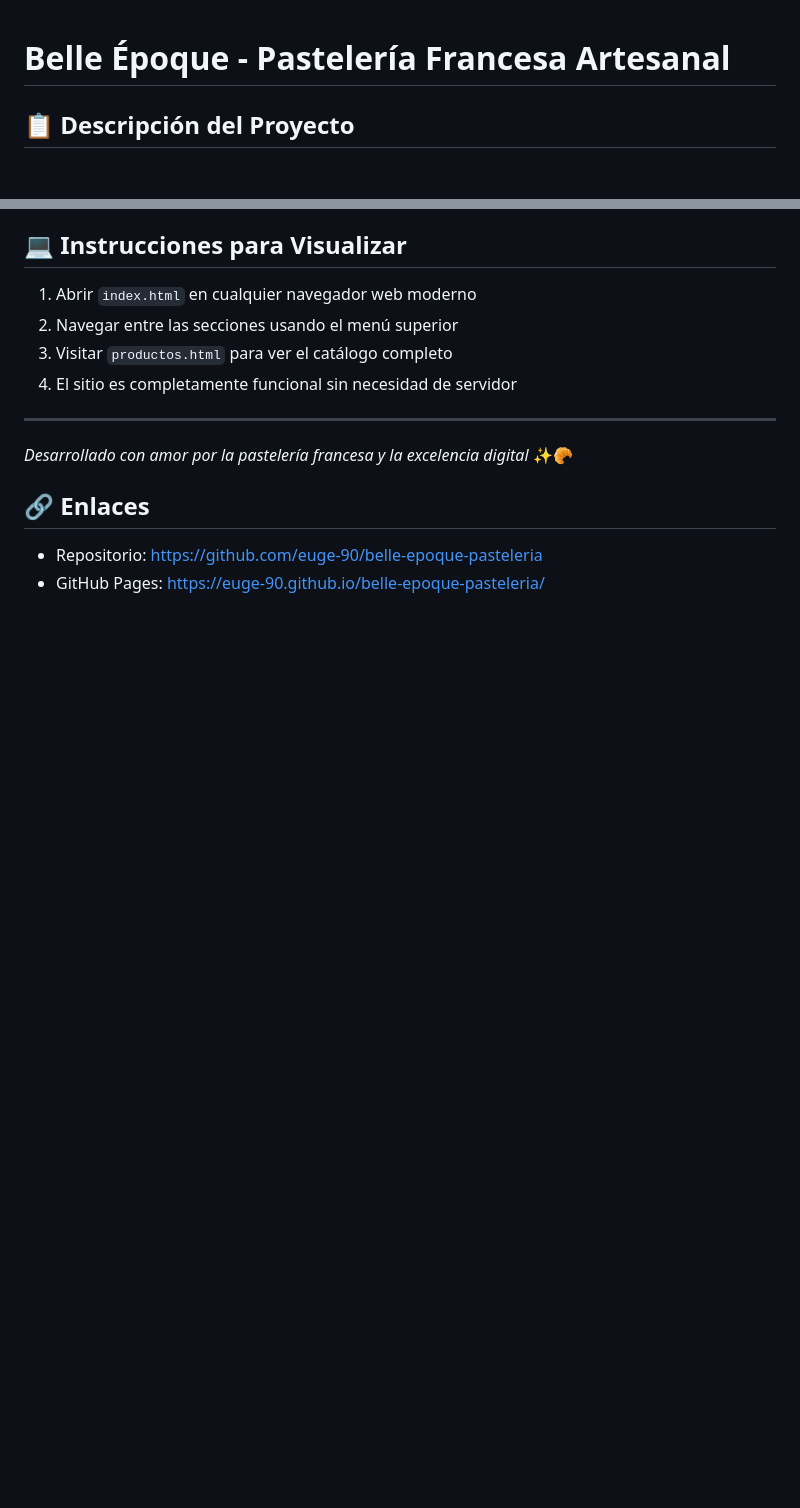
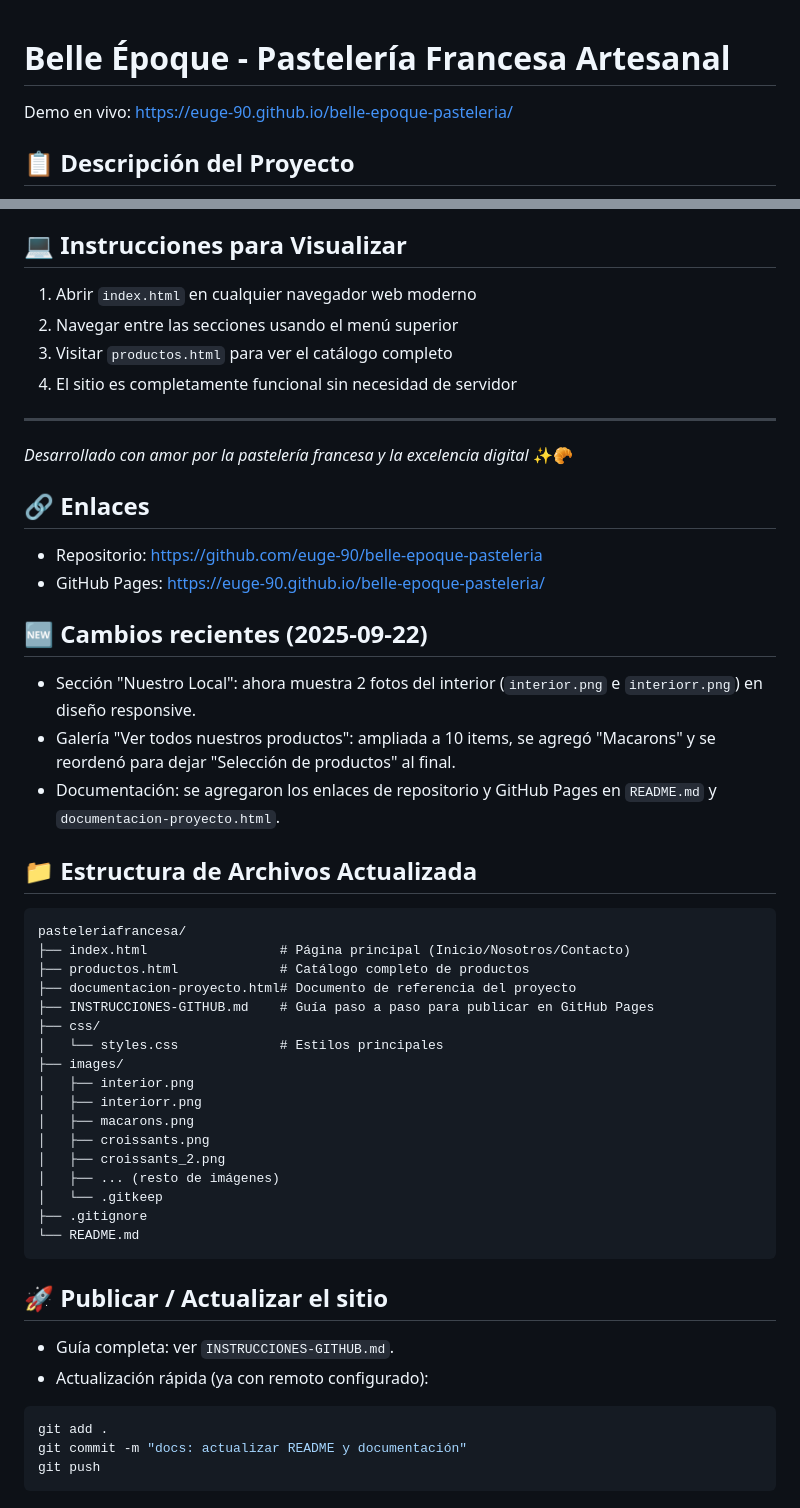
Before and after one commit to euge-90/belle-epoque-pasteleria, a Markdown page: README.md, 2 parts joined by grey strips. GitHub-like rendering; blank space fills up the shorter version.

Commit message:
docs(README): agregar demo en vivo, cambios recientes y guía de publicación

````diff
--- a/README.md
+++ b/README.md
@@ -1,4 +1,6 @@
 # Belle Époque - Pastelería Francesa Artesanal
+
+Demo en vivo: https://euge-90.github.io/belle-epoque-pasteleria/
 
 ## 📋 Descripción del Proyecto
 
@@ -145,3 +147,42 @@ El sitio está optimizado para:
 
 - Repositorio: https://github.com/euge-90/belle-epoque-pasteleria
 - GitHub Pages: https://euge-90.github.io/belle-epoque-pasteleria/
+
+## 🆕 Cambios recientes (2025-09-22)
+
+- Sección "Nuestro Local": ahora muestra 2 fotos del interior (`interior.png` e `interiorr.png`) en diseño responsive.
+- Galería "Ver todos nuestros productos": ampliada a 10 items, se agregó "Macarons" y se reordenó para dejar "Selección de productos" al final.
+- Documentación: se agregaron los enlaces de repositorio y GitHub Pages en `README.md` y `documentacion-proyecto.html`.
+
+## 📁 Estructura de Archivos Actualizada
+
+```
+pasteleriafrancesa/
+├── index.html                 # Página principal (Inicio/Nosotros/Contacto)
+├── productos.html             # Catálogo completo de productos
+├── documentacion-proyecto.html# Documento de referencia del proyecto
+├── INSTRUCCIONES-GITHUB.md    # Guía paso a paso para publicar en GitHub Pages
+├── css/
+│   └── styles.css             # Estilos principales
+├── images/
+│   ├── interior.png
+│   ├── interiorr.png
+│   ├── macarons.png
+│   ├── croissants.png
+│   ├── croissants_2.png
+│   ├── ... (resto de imágenes)
+│   └── .gitkeep
+├── .gitignore
+└── README.md
+```
+
+## 🚀 Publicar / Actualizar el sitio
+
+- Guía completa: ver `INSTRUCCIONES-GITHUB.md`.
+- Actualización rápida (ya con remoto configurado):
+
+```powershell
+git add .
+git commit -m "docs: actualizar README y documentación"
+git push
+```
````
